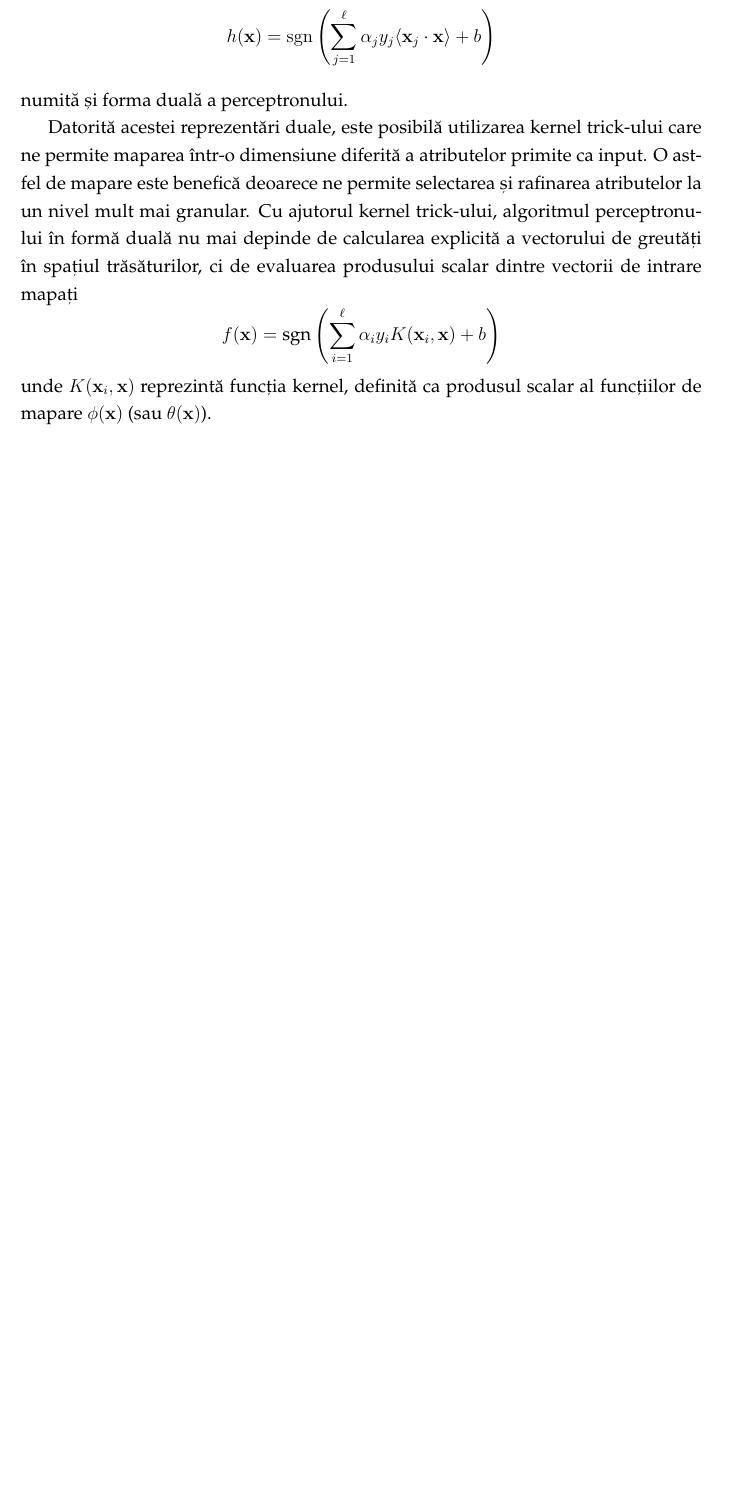
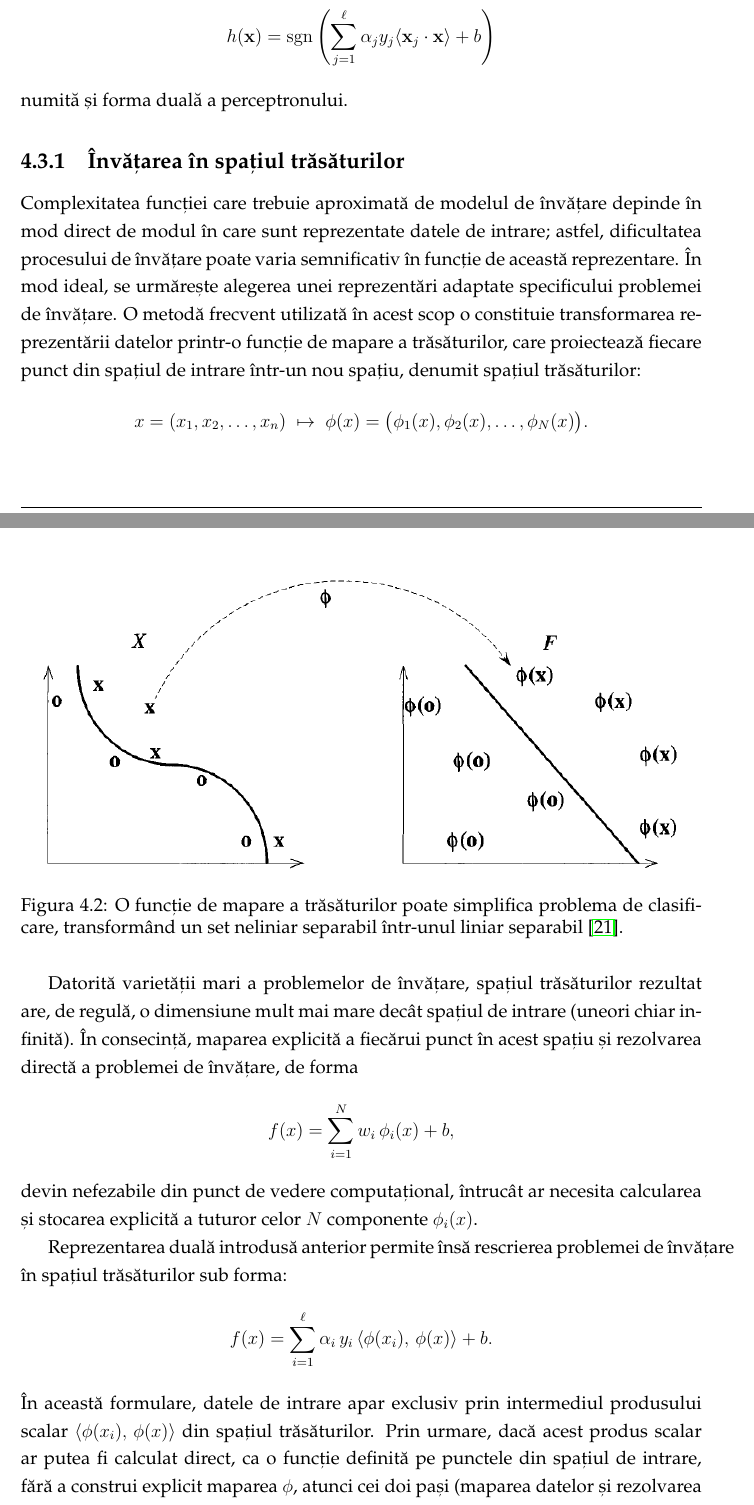
Before and after one commit to PuscasRaul/Licenta, a LaTeX thesis (Documentatie/main.tex, which reads Documentatie/chapters/chapter4.tex): part of page 23 of 33 before the commit and two parts of pages 24 and 25 of 35 after it, the two joined at a grey line, cut so that both start at the same text, the shorter picture padded with empty space. Compiled offline with pdfLaTeX.

Commit message:
added kernel trick svm

```diff
--- a/Documentatie/chapters/chapter4.tex
+++ b/Documentatie/chapters/chapter4.tex
@@ -58,9 +60,29 @@ Este important de menționat că algoritmul perceptronului funcționează prin a
 Unde semnul ecuației este dat de clasificarea $y_i \in \{-1, 1\}$, iar valorile $\alpha_i$ sunt valori pozitive proporționale cu numărul de misclasificări făcute asupra punctului în timpul stagiului de antrenament. Punctele care au cauzat mai puține erori, vor avea un $\alpha_i$ mai mic, iar punctele dificile unul mai mare. Date fiind aceste valori, perceptronul poate fi rescris folosind următoarea formulă:
 \[ h(\mathbf{x}) = \operatorname{sgn} \left( \sum_{j=1}^{\ell} \alpha_j y_j \langle \mathbf{x}_j \cdot \mathbf{x} \rangle + b \right) \] numită și forma duală a perceptronului.
 
-Datorită acestei reprezentări duale, este posibilă utilizarea kernel trick-ului care ne permite maparea într-o dimensiune diferită a atributelor primite ca input. O astfel de mapare este benefică deoarece ne permite selectarea și rafinarea atributelor la un nivel mult mai granular. Cu ajutorul kernel trick-ului, algoritmul perceptronului în formă duală nu mai depinde de calcularea explicită a vectorului de greutăți în spațiul trăsăturilor, ci de evaluarea produsului scalar dintre vectorii de intrare mapați
-$$ f(\mathbf{x}) = \text{sgn} \left( \sum_{i=1}^{\ell} \alpha_i y_i K(\mathbf{x}_i, \mathbf{x}) + b \right) $$
-unde $K(\mathbf{x}_i, \mathbf{x})$ reprezintă funcția kernel, definită ca produsul scalar al funcțiilor de mapare $\phi(\mathbf{x})$ (sau $\theta(\mathbf{x})$).
+\subsection{Învățarea în spațiul trăsăturilor}
+
+Complexitatea funcției care trebuie aproximată de modelul de învățare depinde în mod direct de modul în care sunt reprezentate datele de intrare; astfel, dificultatea procesului de învățare poate varia semnificativ în funcție de această reprezentare. În mod ideal, se urmărește alegerea unei reprezentări adaptate specificului problemei de învățare. O metodă frecvent utilizată în acest scop o constituie transformarea reprezentării datelor printr-o funcție de mapare a trăsăturilor, care proiectează fiecare punct din spațiul de intrare într-un nou spațiu, denumit spațiul trăsăturilor:
+\[
+x = (x_1, x_2, \ldots, x_n) \;\mapsto\;
+\phi(x) = \bigl(\phi_1(x), \phi_2(x), \ldots, \phi_N(x)\bigr).
+\]
+
+\begin{figure}[H]
+  \centering
+  \includegraphics[width=\linewidth]{figures/svm_1.png}
+  \caption{O funcție de mapare a trăsăturilor poate simplifica problema de clasificare, transformând un set neliniar separabil într-unul liniar separabil~\cite{svmIntroduction}.}
+\end{figure}
+
+Datorită varietății mari a problemelor de învățare, spațiul trăsăturilor rezultat are, de regulă, o dimensiune mult mai mare decât spațiul de intrare (uneori chiar infinită). În consecință, maparea explicită a fiecărui punct în acest spațiu și rezolvarea directă a problemei de învățare, de forma
+\[ f(x) = \sum_{i=1}^{N} w_i\,\phi_i(x) + b, \]
+devin nefezabile din punct de vedere computațional, întrucât ar necesita calcularea și stocarea explicită a tuturor celor $N$ componente $\phi_i(x)$.
+
+Reprezentarea duală introdusă anterior permite însă rescrierea problemei de învățare în spațiul trăsăturilor sub forma:
+\[ f(x) = \sum_{i=1}^{\ell} \alpha_i\, y_i\, \langle \phi(x_i),\, \phi(x) \rangle + b. \]
+În această formulare, datele de intrare apar exclusiv prin intermediul produsului scalar $\langle \phi(x_i),\, \phi(x) \rangle$ din spațiul trăsăturilor. Prin urmare, dacă acest produs scalar ar putea fi calculat direct, ca o funcție definită pe punctele din spațiul de intrare, fără a construi explicit maparea $\phi$, atunci cei doi pași (maparea datelor și rezolvarea problemei de învățare) ar putea fi combinați, obținând mașini de învățare capabile să separe date care nu sunt liniar separabile în spațiul original.
+
+O astfel de funcție de mapare implicită din spațiul de intrare în cel al trăsăturilor se numește funcție nucleu (\textit{kernel}) și stă la baza dezvoltării mașinilor pe suport vectorial, pas numit în literatura de specialitate \textit{kernel trick}.
 
 \section{Teoria VC și clasificatori cu marjă maximală}
 Spre deosebire de algoritmul perceptronului, care se oprește în momentul în care identifică un hiperplan care separă corect punctele setului de antrenament, fără a oferi nicio garanție asupra performanței pe date nevăzute, mașinile pe suport vectorial sunt fundamentate teoretic pe principiul minimizării riscului structural derivat din teoria Vapnik-Chervonenkis (VC)~\cite{vapnik2015uniform}.
```
Also changed, not shown: Documentatie/figures/svm_1.png (added), Documentatie/main.pdf, Documentatie/chapters/chapter4.tex (2 more changed lines).
